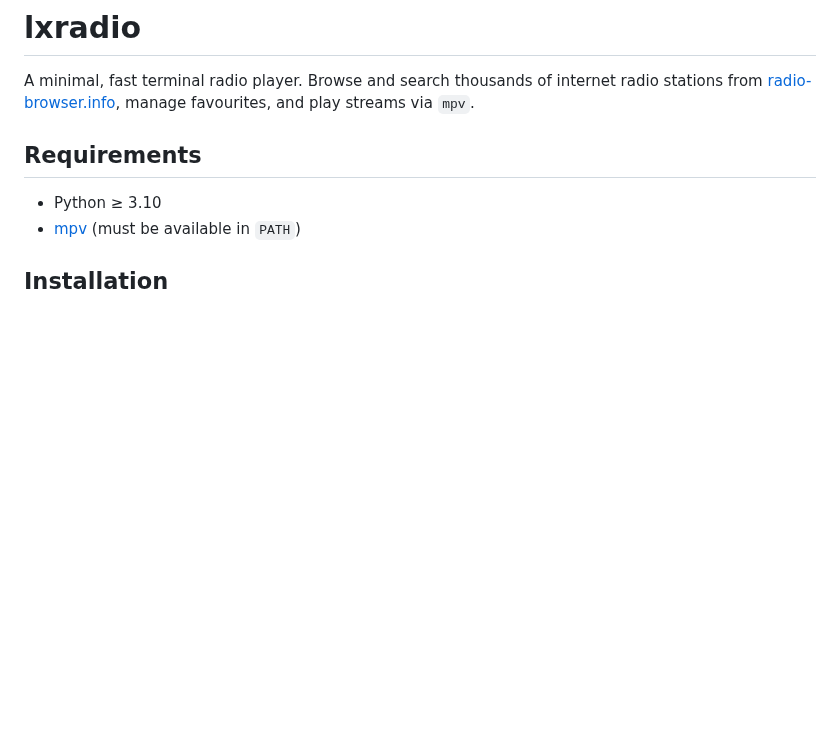
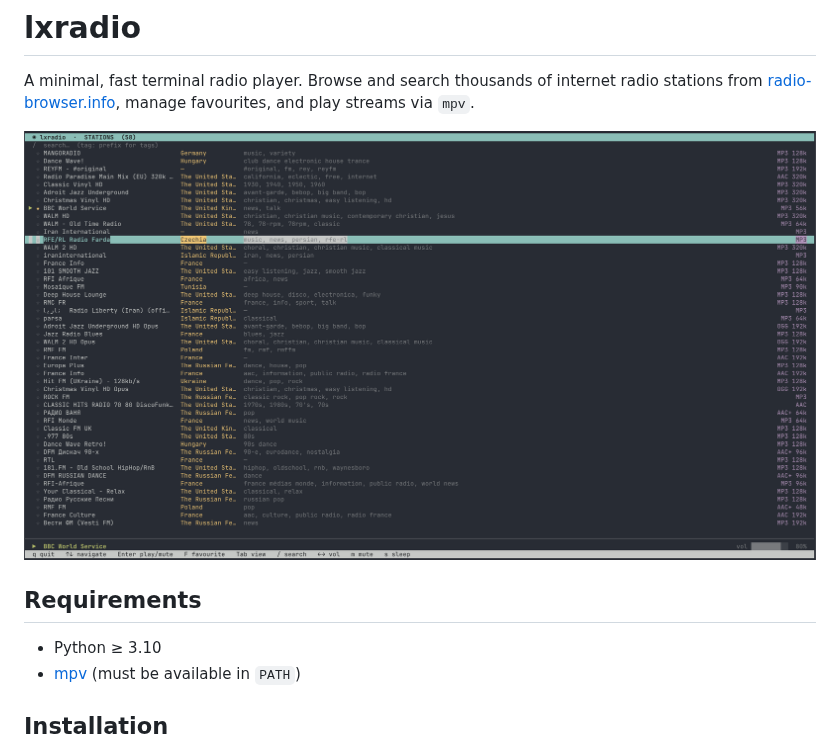
Before and after one commit to SwordfishTrumpet/lxradio, a Markdown page: README.md, the part around the change. GitHub-like rendering; pictures changed too: docs/screenshot.png (added); blank space fills up the shorter version.

Commit message:
docs: add screenshot to README

```diff
--- a/README.md
+++ b/README.md
@@ -1,6 +1,8 @@
 # lxradio
 
 A minimal, fast terminal radio player. Browse and search thousands of internet radio stations from [radio-browser.info](https://www.radio-browser.info/), manage favourites, and play streams via `mpv`.
+
+![lxradio in action](docs/screenshot.png)
 
 ## Requirements
 
```
